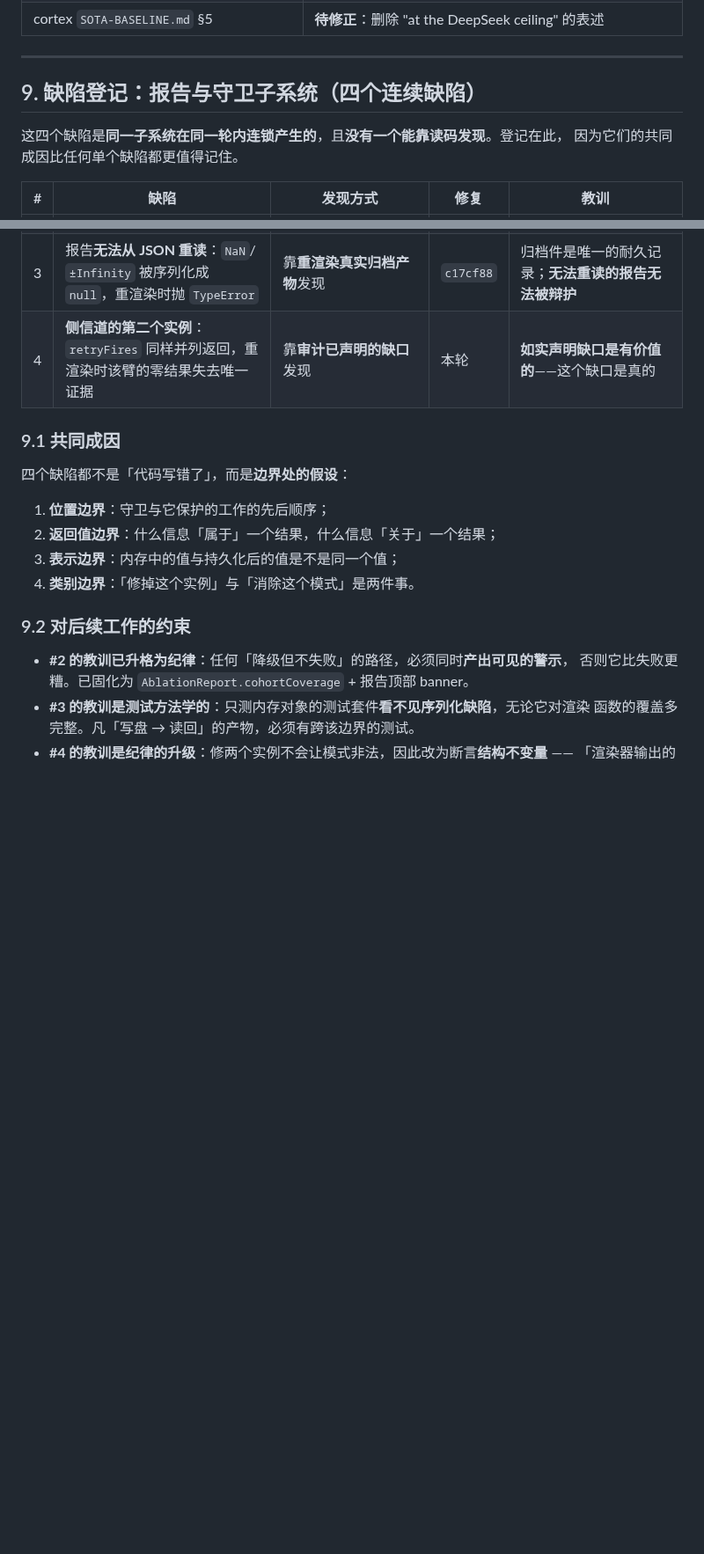
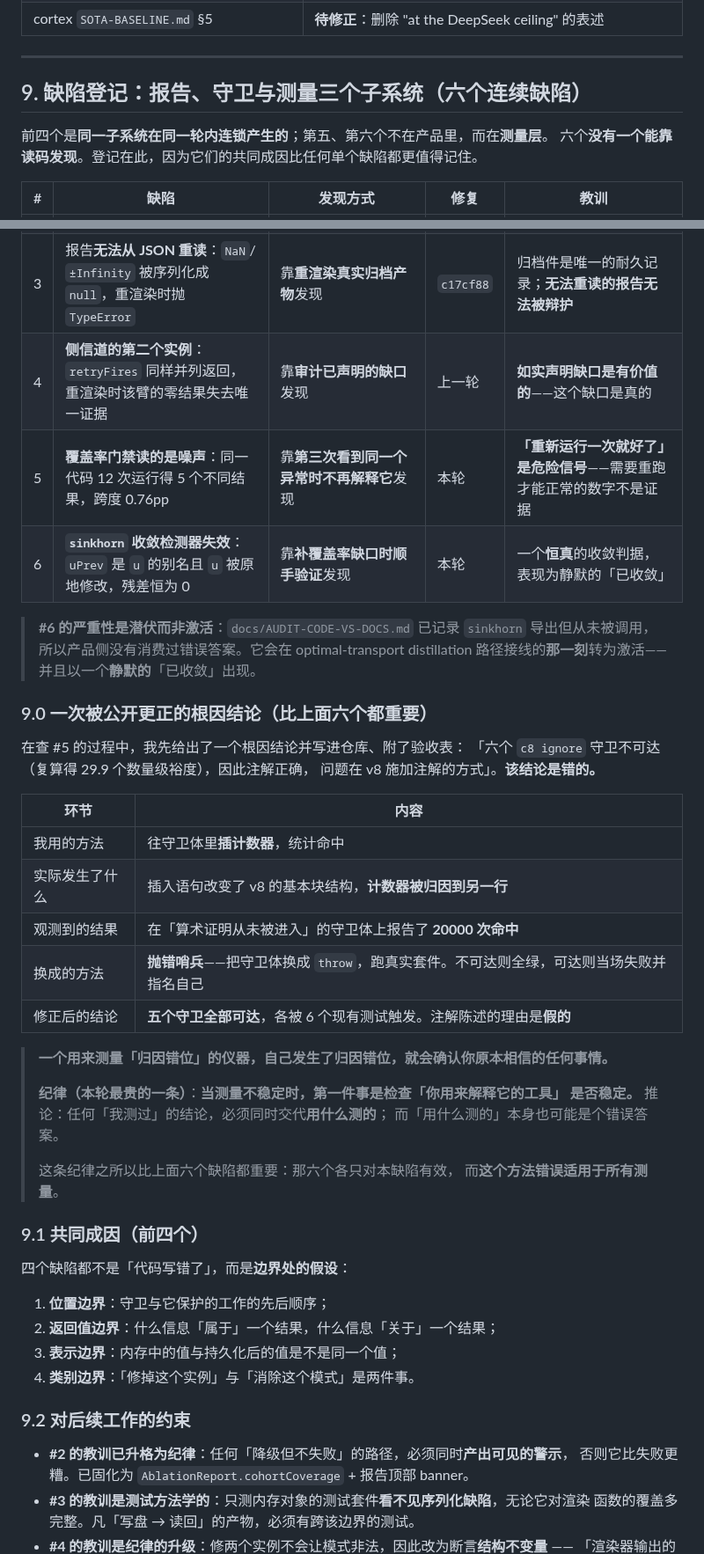
Before and after one commit to AgentiX-E/cortex-docs, a Markdown page: docs/07-sota-roadmap.md, 2 parts joined by grey strips. Shown at 88% size. GitHub-like rendering; blank space fills up the shorter version.

Commit message:
docs: register the measurement-layer defects and restate what the roadmap can rely on
Adds two defects to the register and, more importantly, records a root cause that
was published and then corrected.

The register now covers six defects across three subsystems, with the fifth and
sixth in the measurement layer rather than the product: the coverage gate reading
noise (five distinct values over twelve identical runs, 0.76pp spread), and
sinkhorn's convergence detector being inert because its residual was identically
zero.

A new section records the correction itself. While investigating the coverage
noise I concluded that the six `c8 ignore` guards were unreachable and that v8's
hint application was non-deterministic, and published that with an acceptance
table. The second half was never demonstrated and the first half is false: the
guards are all reachable, each tripped by six tests, and the stated reason on the
annotations is wrong.

The reason it was wrong is the part worth keeping. The probe instrumented the very
lines under investigation, which changed v8's block structure so the counter was
credited to a different line — it reported 20000 hits on a body that cannot be
entered. A tool built to measure a mis-attribution bug, which itself
mis-attributes, confirms whatever you already believe. The method that worked was
to throw from the guard bodies and watch which tests fail, which perturbs nothing.

The roadmap implications are restated rather than appended: the annotations hide
reachable and untested code rather than unreachable code; the measured spread is
0.76pp, not the 0.5pp that had been inferred from three samples; the v8 root cause
remains to be proven; and the open-gap count is corrected from zero back to three,
because declaring zero was itself based on the discredited measurement.

Two new constraints follow. A coverage figure for cortex-core must be quoted as a
sample from a range, not a constant, and the threshold stays at 95 — widening it
until the noise fits is the pattern this repository forbids, applied to a metric.
And any loop that iterates until a predicate holds must carry a test that the
predicate can fail, so the predicate is proven not to be trivially true; the
sinkhorn regression test is written that way.

```diff
--- a/docs/07-sota-roadmap.md
+++ b/docs/07-sota-roadmap.md
@@ -320,19 +320,48 @@ org secret。workflow 的 5 个透传变量已就位，**加 secret 后无需改
 
 ---
 
-## 9. 缺陷登记：报告与守卫子系统（四个连续缺陷）
+## 9. 缺陷登记：报告、守卫与测量三个子系统（六个连续缺陷）
 
-这四个缺陷是**同一子系统在同一轮内连锁产生的**，且**没有一个能靠读码发现**。登记在此，
-因为它们的共同成因比任何单个缺陷都更值得记住。
+前四个是**同一子系统在同一轮内连锁产生的**；第五、第六个不在产品里，而在**测量层**。
+六个**没有一个能靠读码发现**。登记在此，因为它们的共同成因比任何单个缺陷都更值得记住。
 
 | # | 缺陷 | 发现方式 | 修复 | 教训 |
 |---|---|---|---|---|
 | 1 | 守卫的**爆炸半径**：前置条件检查放在它所保护的工作之后，触发时丢弃全部已完成报告 | 靠**运行**发现（run `35498421148` 在 11 分钟失败） | `fe0daa7` | 代码**单独看是正确的**，缺陷在它与其他部分的位置关系里 |
 | 2 | 覆盖度是**侧信道**：`coverage` 与 `report` 并列返回，渲染器拿不到，1/7 cohort 渲染成普通结果 | 靠**验证修复**发现（run `35502712132` 的产物） | `0e2c30e` | 修复 #1 时把 permissive 变成默认，把**响亮失败**换成了**安静的错误数字** |
 | 3 | 报告**无法从 JSON 重读**：`NaN`/`±Infinity` 被序列化成 `null`，重渲染时抛 `TypeError` | 靠**重渲染真实归档产物**发现 | `c17cf88` | 归档件是唯一的耐久记录；**无法重读的报告无法被辩护** |
-| 4 | **侧信道的第二个实例**：`retryFires` 同样并列返回，重渲染时该臂的零结果失去唯一证据 | 靠**审计已声明的缺口**发现 | 本轮 | **如实声明缺口是有价值的**——这个缺口是真的 |
+| 4 | **侧信道的第二个实例**：`retryFires` 同样并列返回，重渲染时该臂的零结果失去唯一证据 | 靠**审计已声明的缺口**发现 | 上一轮 | **如实声明缺口是有价值的**——这个缺口是真的 |
+| 5 | **覆盖率门禁读的是噪声**：同一代码 12 次运行得 5 个不同结果，跨度 0.76pp | 靠**第三次看到同一个异常时不再解释它**发现 | 本轮 | **「重新运行一次就好了」是危险信号**——需要重跑才能正常的数字不是证据 |
+| 6 | **`sinkhorn` 收敛检测器失效**：`uPrev` 是 `u` 的别名且 `u` 被原地修改，残差恒为 0 | 靠**补覆盖率缺口时顺手验证**发现 | 本轮 | 一个**恒真**的收敛判据，表现为静默的「已收敛」 |
 
-### 9.1 共同成因
+> **#6 的严重性是潜伏而非激活**：`docs/AUDIT-CODE-VS-DOCS.md` 已记录 `sinkhorn`
+> 导出但从未被调用，所以产品侧没有消费过错误答案。它会在 optimal-transport distillation
+> 路径接线的**那一刻**转为激活——并且以一个**静默的**「已收敛」出现。
+
+### 9.0 一次被公开更正的根因结论（比上面六个都重要）
+
+在查 #5 的过程中，我先给出了一个根因结论并写进仓库、附了验收表：
+「六个 `c8 ignore` 守卫不可达（复算得 29.9 个数量级裕度），因此注解正确，
+问题在 v8 施加注解的方式」。**该结论是错的。**
+
+| 环节 | 内容 |
+|---|---|
+| 我用的方法 | 往守卫体里**插计数器**，统计命中 |
+| 实际发生了什么 | 插入语句改变了 v8 的基本块结构，**计数器被归因到另一行** |
+| 观测到的结果 | 在「算术证明从未被进入」的守卫体上报告了 **20000 次命中** |
+| 换成的方法 | **抛错哨兵**——把守卫体换成 `throw`，跑真实套件。不可达则全绿，可达则当场失败并指名自己 |
+| 修正后的结论 | **五个守卫全部可达**，各被 6 个现有测试触发。注解陈述的理由是**假的** |
+
+> **一个用来测量「归因错位」的仪器，自己发生了归因错位，就会确认你原本相信的任何事情。**
+>
+> **纪律（本轮最贵的一条）**：**当测量不稳定时，第一件事是检查「你用来解释它的工具」
+> 是否稳定。** 推论：任何「我测过」的结论，必须同时交代**用什么测的**；
+> 而「用什么测的」本身也可能是个错误答案。
+>
+> 这条纪律之所以比上面六个缺陷都重要：那六个各只对本缺陷有效，
+> 而**这个方法错误适用于所有测量**。
+
+### 9.1 共同成因（前四个）
 
 四个缺陷都不是「代码写错了」，而是**边界处的假设**：
 
```
Also changed, not shown: other parts of docs/07-sota-roadmap.md (+21 -2 lines).
